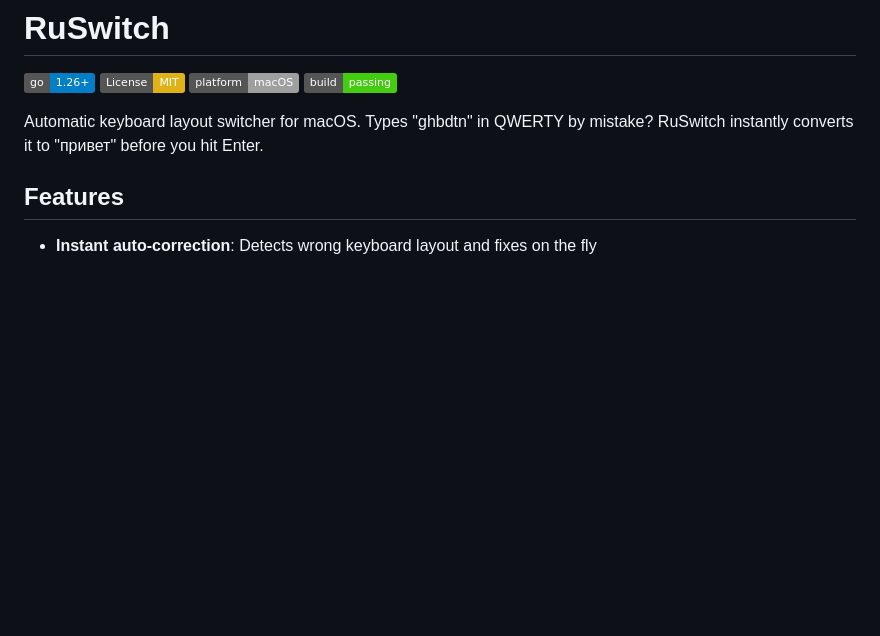
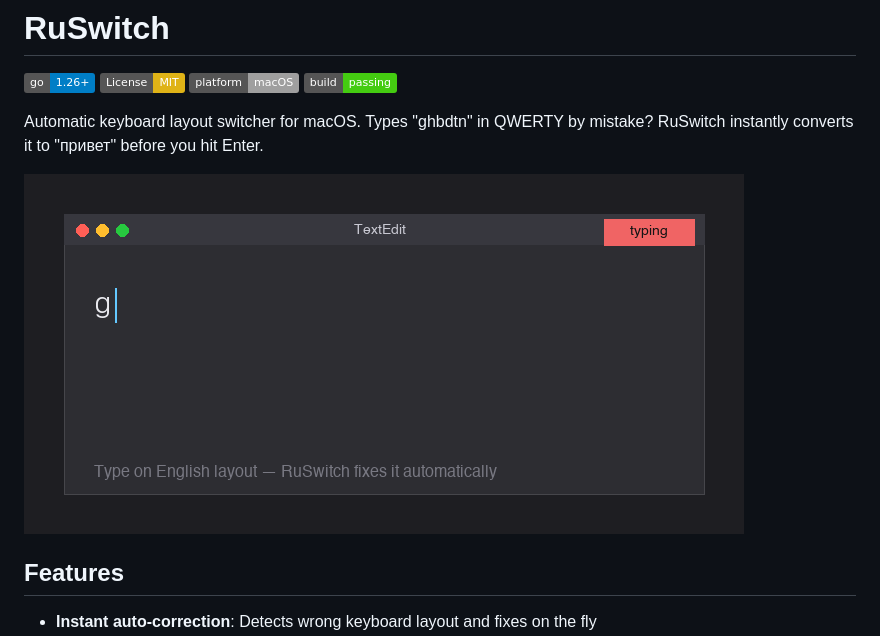
Before and after one commit to scorpionishe/bzz, a Markdown page: README.md, the part around the change. Drawn GitHub-style; pictures changed too: docs/demo.gif (added); badges without logos; blank space fills up the shorter version.

```diff
--- a/README.md
+++ b/README.md
@@ -6,6 +6,8 @@
 [![Build Status](https://img.shields.io/badge/build-passing-brightgreen.svg)](#building-from-source)
 
 Automatic keyboard layout switcher for macOS. Types "ghbdtn" in QWERTY by mistake? RuSwitch instantly converts it to "привет" before you hit Enter.
+
+![RuSwitch demo](docs/demo.gif)
 
 ## Features
 
```
Also changed, not shown: 2 other files.
